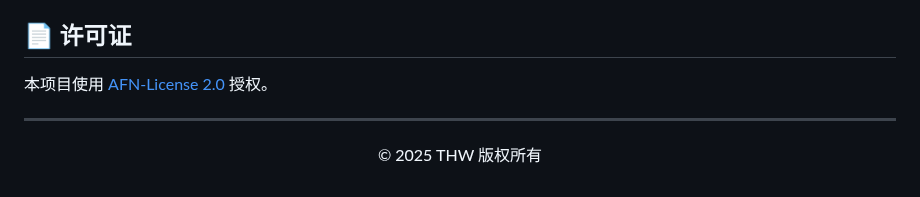
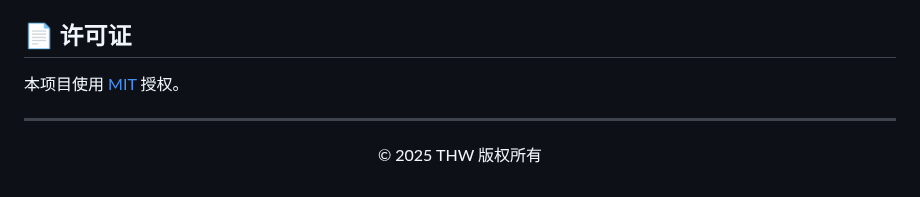
Before and after one commit to H2O-ME/E-control, a Markdown page: README.md, the part around one of its changes. GitHub-like rendering.

```diff
--- a/README.md
+++ b/README.md
@@ -195,7 +194,7 @@ if os.path.getsize(file_path) > 20 * 1024 * 1024:  # 20MB限制
 * ⚠CHECK_INTERVAL不能过小，轮询间隔过小可能会被提示“系统流量限制”风控
 ## 📄 许可证
 
-本项目使用 [AFN-License 2.0](LICENSE) 授权。
+本项目使用 [MIT](LICENSE) 授权。
 
 ---
 
```
Also changed, not shown: other parts of README.md (+0 -1 lines).
